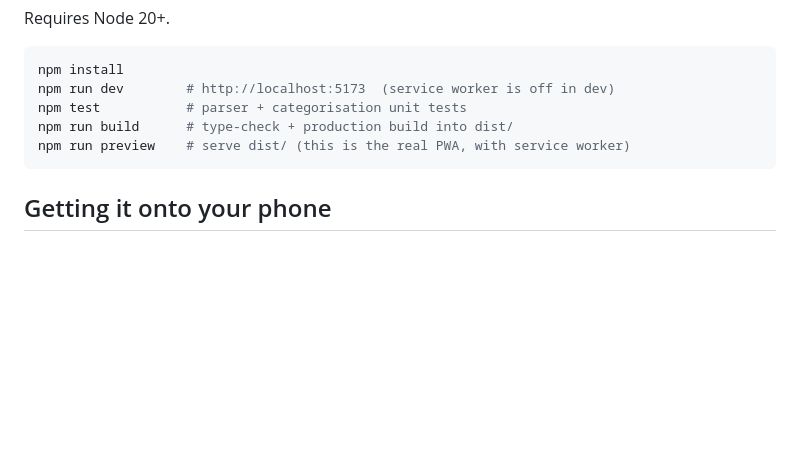
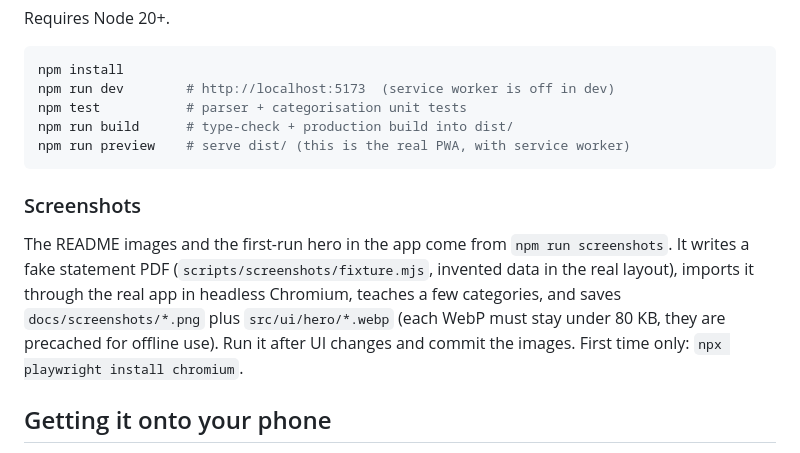
Before and after one commit to skngetich/mpesatrack, a Markdown page: README.md, the part around one of its changes. Drawn GitHub-style; blank space fills up the shorter version.

````diff
--- a/README.md
+++ b/README.md
@@ -33,6 +42,14 @@ npm run build      # type-check + production build into dist/
 npm run preview    # serve dist/ (this is the real PWA, with service worker)
 ```
 
+### Screenshots
+
+The README images and the first-run hero in the app come from `npm run screenshots`. It writes a fake
+statement PDF (`scripts/screenshots/fixture.mjs`, invented data in the real layout), imports it through the
+real app in headless Chromium, teaches a few categories, and saves `docs/screenshots/*.png` plus
+`src/ui/hero/*.webp` (each WebP must stay under 80 KB, they are precached for offline use). Run it after UI
+changes and commit the images. First time only: `npx playwright install chromium`.
+
 ## Getting it onto your phone
 
 A PWA needs **HTTPS** to install and to use local storage (`http://192.168.x.x` does **not** qualify;
````
Also changed, not shown: other parts of README.md (+11 -1 lines), docs/screenshots/import.png (added), docs/screenshots/summary.png (added), docs/screenshots/transactions.png (added), 15 other files.
